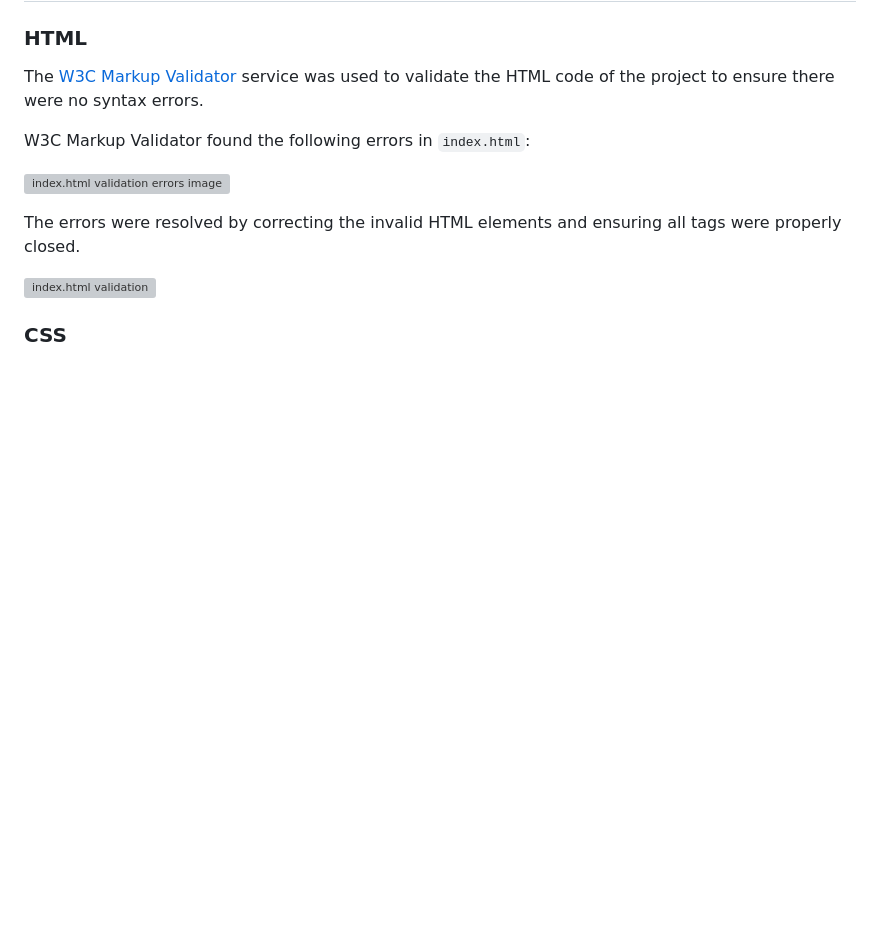
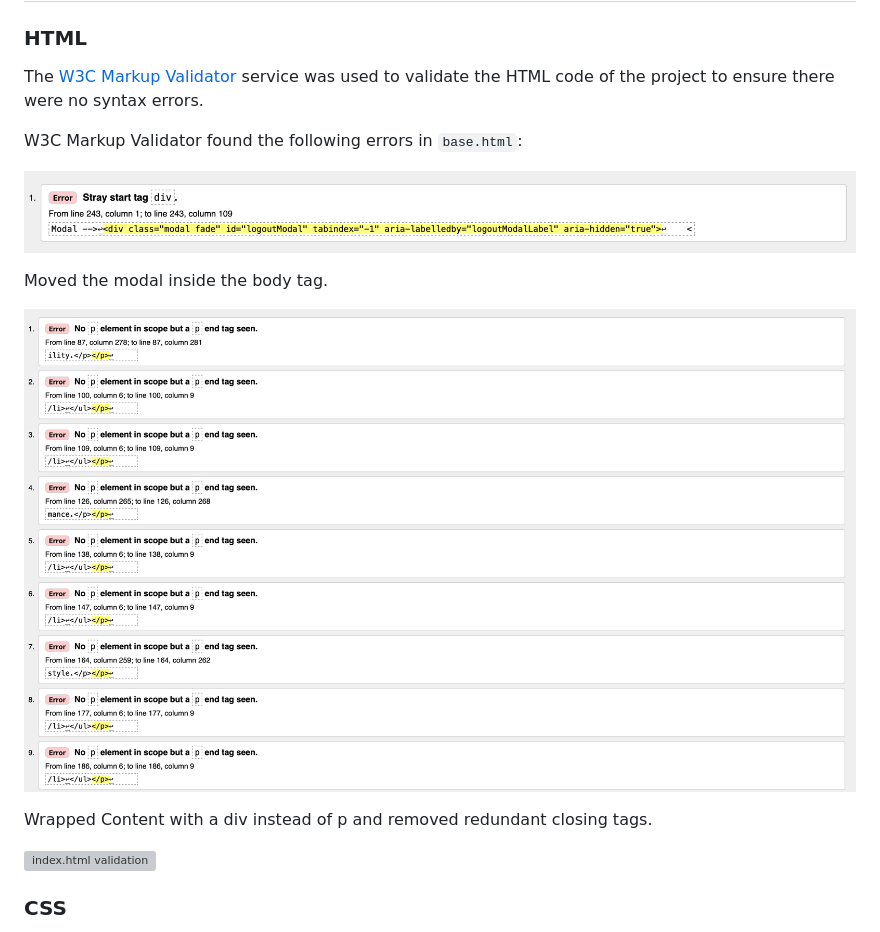
Before and after one commit to Alvor1991/PP4-Physio, a Markdown page: TESTING.md, the part around the change. Rendered like a GitHub page; pictures changed too: assets/testing_files/base_errors.png (added), assets/testing_files/treatment_errors.png (added); blank space fills up the shorter version; grey boxes are pictures that could not be loaded.

Commit message:
Fix testing error in treatments page

```diff
--- a/TESTING.md
+++ b/TESTING.md
@@ -96,11 +96,15 @@
 
 The [W3C Markup Validator](https://validator.w3.org/) service was used to validate the HTML code of the project to ensure there were no syntax errors.
 
-W3C Markup Validator found the following errors in `index.html`:
+W3C Markup Validator found the following errors in `base.html`:
 
-![index.html validation errors image](assets/testing_files/index_validation_errors.jpg)
+![home.html validation errors image](assets/testing_files/base_errors.png)
 
-The errors were resolved by correcting the invalid HTML elements and ensuring all tags were properly closed.
+Moved the modal inside the body tag.
+
+![treatments.html validation errors image](assets/testing_files/treatment_errors.png)
+
+Wrapped Content with a div instead of p and removed redundant closing tags.
 
 ![index.html validation](assets/testing_files/index_validation.jpg)
 
```
Also changed, not shown: 1 other file.
